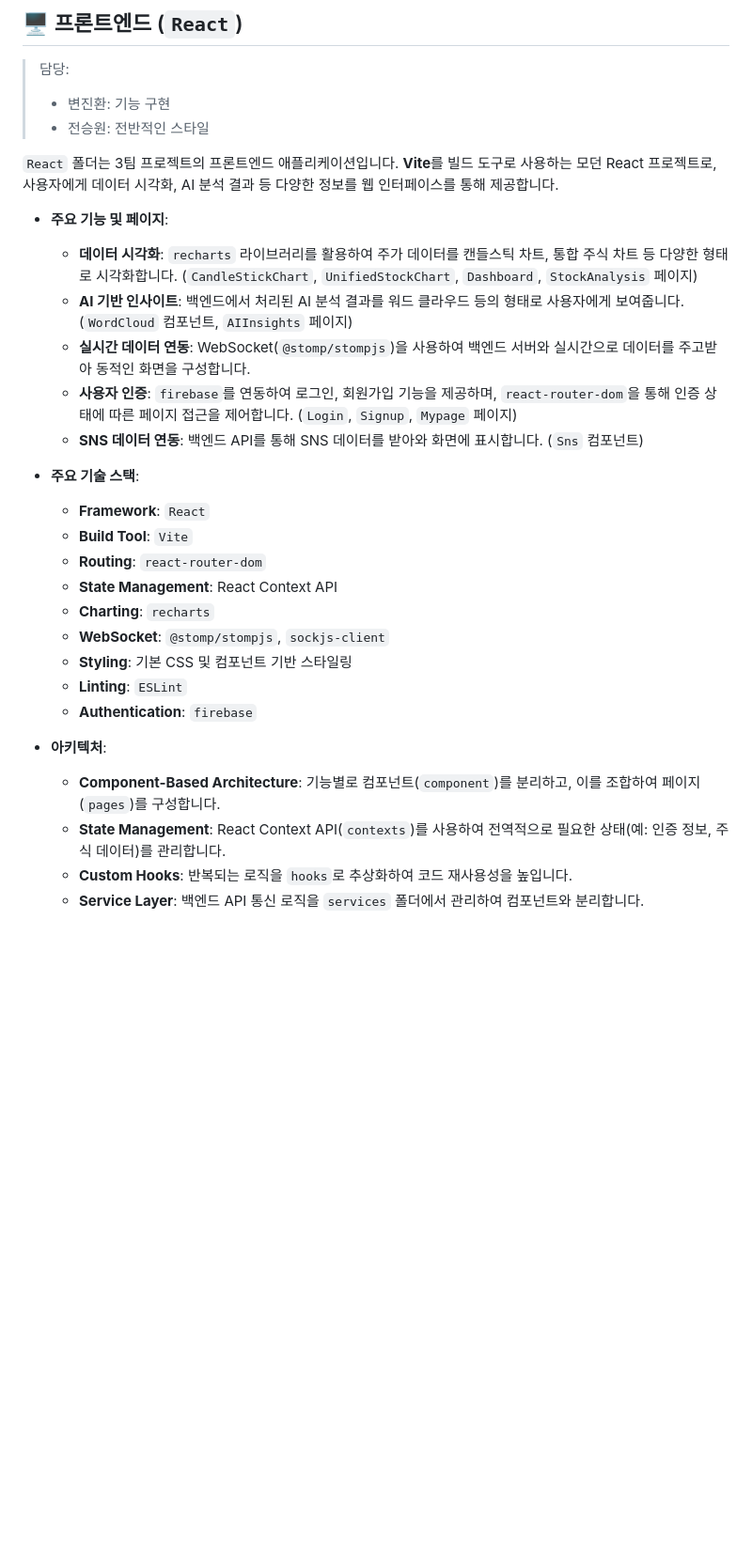
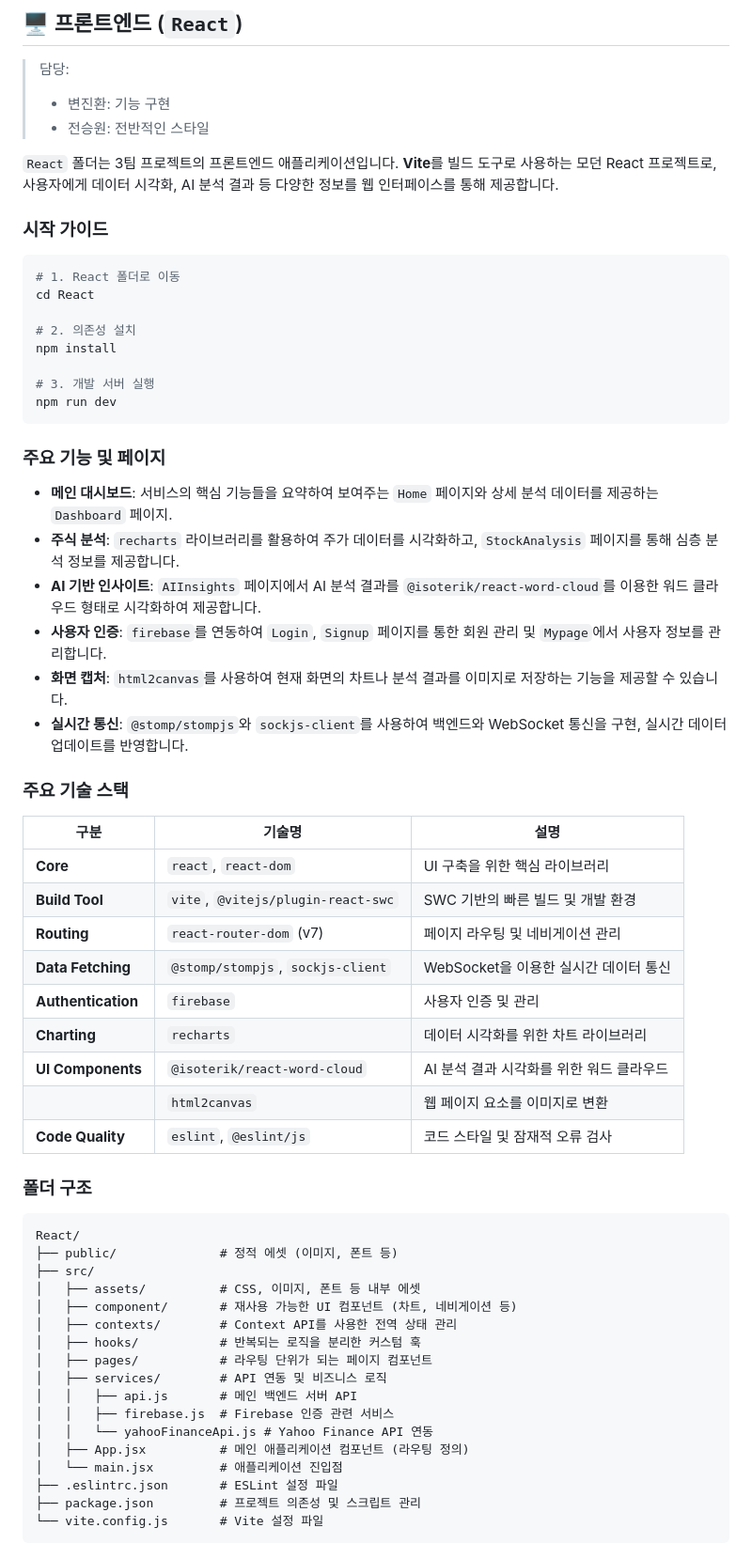
Before and after one commit to G-MainProject/3team, a Markdown page: README.md, the part around the change. Shown at 94% size. GitHub-like rendering; blank space fills up the shorter version.

Commit message:
fix: React 폴더에 대한 더 자세한 내용 추가

````diff
--- a/README.md
+++ b/README.md
@@ -462,26 +462,60 @@ python Python/pipeline/scripts/run_s1_to_s5.py --skip-s1 --skip-s3 --infer-model
 
 `React` 폴더는 3팀 프로젝트의 프론트엔드 애플리케이션입니다. **Vite**를 빌드 도구로 사용하는 모던 React 프로젝트로, 사용자에게 데이터 시각화, AI 분석 결과 등 다양한 정보를 웹 인터페이스를 통해 제공합니다.
 
-- **주요 기능 및 페이지**:
-    - **데이터 시각화**: `recharts` 라이브러리를 활용하여 주가 데이터를 캔들스틱 차트, 통합 주식 차트 등 다양한 형태로 시각화합니다. (`CandleStickChart`, `UnifiedStockChart`, `Dashboard`, `StockAnalysis` 페이지)
-    - **AI 기반 인사이트**: 백엔드에서 처리된 AI 분석 결과를 워드 클라우드 등의 형태로 사용자에게 보여줍니다. (`WordCloud` 컴포넌트, `AIInsights` 페이지)
-    - **실시간 데이터 연동**: WebSocket(`@stomp/stompjs`)을 사용하여 백엔드 서버와 실시간으로 데이터를 주고받아 동적인 화면을 구성합니다.
-    - **사용자 인증**: `firebase`를 연동하여 로그인, 회원가입 기능을 제공하며, `react-router-dom`을 통해 인증 상태에 따른 페이지 접근을 제어합니다. (`Login`, `Signup`, `Mypage` 페이지)
-    - **SNS 데이터 연동**: 백엔드 API를 통해 SNS 데이터를 받아와 화면에 표시합니다. (`Sns` 컴포넌트)
+### 시작 가이드
 
-- **주요 기술 스택**:
-    - **Framework**: `React`
-    - **Build Tool**: `Vite`
-    - **Routing**: `react-router-dom`
-    - **State Management**: React Context API
-    - **Charting**: `recharts`
-    - **WebSocket**: `@stomp/stompjs`, `sockjs-client`
-    - **Styling**: 기본 CSS 및 컴포넌트 기반 스타일링
-    - **Linting**: `ESLint`
-    - **Authentication**: `firebase`
+```bash
+# 1. React 폴더로 이동
+cd React
 
-- **아키텍처**:
-    - **Component-Based Architecture**: 기능별로 컴포넌트(`component`)를 분리하고, 이를 조합하여 페이지(`pages`)를 구성합니다.
-    - **State Management**: React Context API(`contexts`)를 사용하여 전역적으로 필요한 상태(예: 인증 정보, 주식 데이터)를 관리합니다.
-    - **Custom Hooks**: 반복되는 로직을 `hooks`로 추상화하여 코드 재사용성을 높입니다.
-    - **Service Layer**: 백엔드 API 통신 로직을 `services` 폴더에서 관리하여 컴포넌트와 분리합니다.
+# 2. 의존성 설치
+npm install
+
+# 3. 개발 서버 실행
+npm run dev
+```
+
+### 주요 기능 및 페이지
+
+-   **메인 대시보드**: 서비스의 핵심 기능들을 요약하여 보여주는 `Home` 페이지와 상세 분석 데이터를 제공하는 `Dashboard` 페이지.
+-   **주식 분석**: `recharts` 라이브러리를 활용하여 주가 데이터를 시각화하고, `StockAnalysis` 페이지를 통해 심층 분석 정보를 제공합니다.
+-   **AI 기반 인사이트**: `AIInsights` 페이지에서 AI 분석 결과를 `@isoterik/react-word-cloud`를 이용한 워드 클라우드 형태로 시각화하여 제공합니다.
+-   **사용자 인증**: `firebase`를 연동하여 `Login`, `Signup` 페이지를 통한 회원 관리 및 `Mypage`에서 사용자 정보를 관리합니다.
+-   **화면 캡처**: `html2canvas`를 사용하여 현재 화면의 차트나 분석 결과를 이미지로 저장하는 기능을 제공할 수 있습니다.
+-   **실시간 통신**: `@stomp/stompjs`와 `sockjs-client`를 사용하여 백엔드와 WebSocket 통신을 구현, 실시간 데이터 업데이트를 반영합니다.
+
+### 주요 기술 스택
+
+| 구분              | 기술명                               | 설명                                            |
+| ----------------- | ------------------------------------ | ----------------------------------------------- |
+| **Core**          | `react`, `react-dom`                 | UI 구축을 위한 핵심 라이브러리                  |
+| **Build Tool**    | `vite`, `@vitejs/plugin-react-swc`   | SWC 기반의 빠른 빌드 및 개발 환경             |
+| **Routing**       | `react-router-dom` (v7)              | 페이지 라우팅 및 네비게이션 관리                |
+| **Data Fetching** | `@stomp/stompjs`, `sockjs-client`    | WebSocket을 이용한 실시간 데이터 통신           |
+| **Authentication**| `firebase`                           | 사용자 인증 및 관리                           |
+| **Charting**      | `recharts`                           | 데이터 시각화를 위한 차트 라이브러리            |
+| **UI Components** | `@isoterik/react-word-cloud`         | AI 분석 결과 시각화를 위한 워드 클라우드        |
+|                   | `html2canvas`                        | 웹 페이지 요소를 이미지로 변환                  |
+| **Code Quality**  | `eslint`, `@eslint/js`               | 코드 스타일 및 잠재적 오류 검사                 |
+
+### 폴더 구조
+
+```
+React/
+├── public/              # 정적 에셋 (이미지, 폰트 등)
+├── src/
+│   ├── assets/          # CSS, 이미지, 폰트 등 내부 에셋
+│   ├── component/       # 재사용 가능한 UI 컴포넌트 (차트, 네비게이션 등)
+│   ├── contexts/        # Context API를 사용한 전역 상태 관리
+│   ├── hooks/           # 반복되는 로직을 분리한 커스텀 훅
+│   ├── pages/           # 라우팅 단위가 되는 페이지 컴포넌트
+│   ├── services/        # API 연동 및 비즈니스 로직
+│   │   ├── api.js       # 메인 백엔드 서버 API
+│   │   ├── firebase.js  # Firebase 인증 관련 서비스
+│   │   └── yahooFinanceApi.js # Yahoo Finance API 연동
+│   ├── App.jsx          # 메인 애플리케이션 컴포넌트 (라우팅 정의)
+│   └── main.jsx         # 애플리케이션 진입점
+├── .eslintrc.json       # ESLint 설정 파일
+├── package.json         # 프로젝트 의존성 및 스크립트 관리
+└── vite.config.js       # Vite 설정 파일
+```
````
